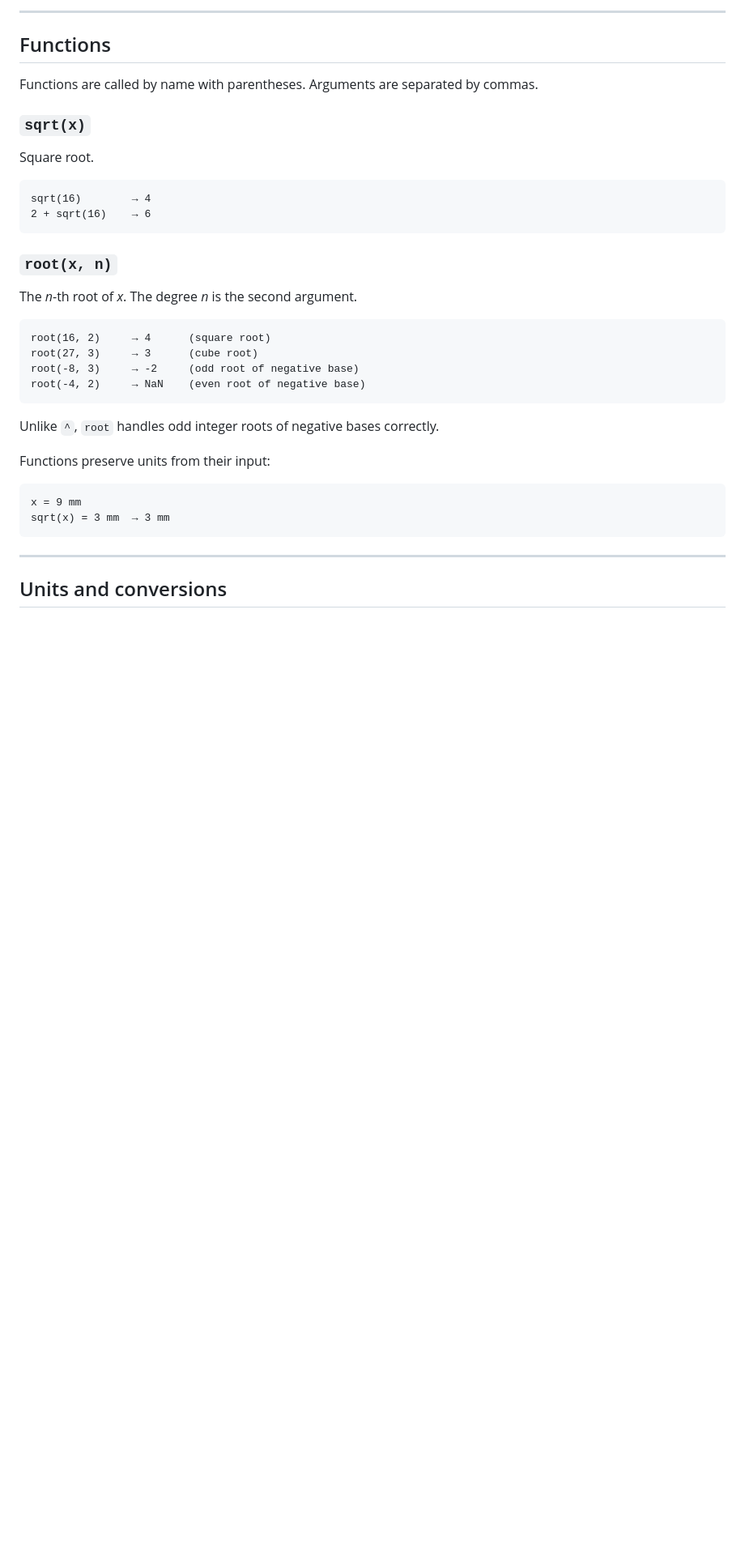
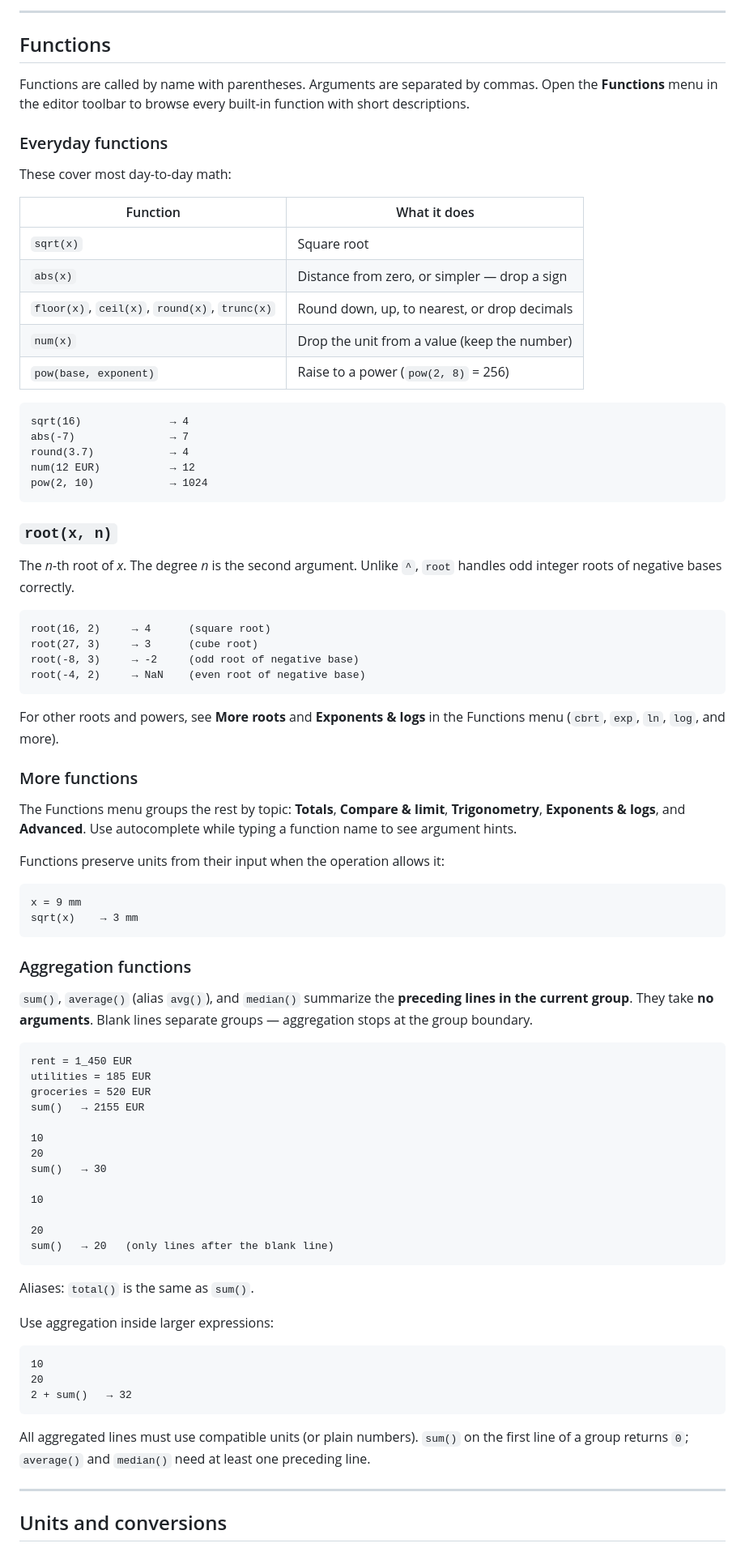
Before and after one commit to anovi/calculus, a Markdown page: docs/user-manual.md, the part around one of its changes. Shown at 81% size. Drawn GitHub-style; blank space fills up the shorter version.

Commit message:
upd user manual

````diff
--- a/docs/user-manual.md
+++ b/docs/user-manual.md
@@ -162,20 +242,31 @@ For n-th roots — especially odd roots of negative numbers — prefer the `root
 
 ## Functions
 
-Functions are called by name with parentheses. Arguments are separated by commas.
+Functions are called by name with parentheses. Arguments are separated by commas. Open the **Functions** menu in the editor toolbar to browse every built-in function with short descriptions.
 
-### `sqrt(x)`
+### Everyday functions
 
-Square root.
+These cover most day-to-day math:
+
+| Function                                      | What it does                                 |
+| --------------------------------------------- | -------------------------------------------- |
+| `sqrt(x)`                                     | Square root                                  |
+| `abs(x)`                                      | Distance from zero, or simpler — drop a sign |
+| `floor(x)`, `ceil(x)`, `round(x)`, `trunc(x)` | Round down, up, to nearest, or drop decimals |
+| `num(x)`                                      | Drop the unit from a value (keep the number) |
+| `pow(base, exponent)`                         | Raise to a power (`pow(2, 8)` = 256)         |
 
 ```text
-sqrt(16)        → 4
-2 + sqrt(16)    → 6
+sqrt(16)              → 4
+abs(-7)               → 7
+round(3.7)            → 4
+num(12 EUR)           → 12
+pow(2, 10)            → 1024
 ```
 
 ### `root(x, n)`
 
-The *n*-th root of *x*. The degree *n* is the second argument.
+The *n*-th root of *x*. The degree *n* is the second argument. Unlike `^`, `root` handles odd integer roots of negative bases correctly.
 
 ```text
 root(16, 2)     → 4      (square root)
@@ -184,14 +275,50 @@ root(-8, 3)     → -2     (odd root of negative base)
 root(-4, 2)     → NaN    (even root of negative base)
 ```
 
-Unlike `^`, `root` handles odd integer roots of negative bases correctly.
+For other roots and powers, see **More roots** and **Exponents & logs** in the Functions menu (`cbrt`, `exp`, `ln`, `log`, and more).
 
-Functions preserve units from their input:
+### More functions
+
+The Functions menu groups the rest by topic: **Totals**, **Compare & limit**, **Trigonometry**, **Exponents & logs**, and **Advanced**. Use autocomplete while typing a function name to see argument hints.
+
+Functions preserve units from their input when the operation allows it:
 
 ```text
 x = 9 mm
-sqrt(x) = 3 mm  → 3 mm
+sqrt(x)    → 3 mm
 ```
+
+### Aggregation functions
+
+`sum()`, `average()` (alias `avg()`), and `median()` summarize the **preceding lines in the current group**. They take **no arguments**. Blank lines separate groups — aggregation stops at the group boundary.
+
+```text
+rent = 1_450 EUR
+utilities = 185 EUR
+groceries = 520 EUR
+sum()   → 2155 EUR
+
+10
+20
+sum()   → 30
+
+10
+
+20
+sum()   → 20   (only lines after the blank line)
+```
+
+Aliases: `total()` is the same as `sum()`.
+
+Use aggregation inside larger expressions:
+
+```text
+10
+20
+2 + sum()   → 32
+```
+
+All aggregated lines must use compatible units (or plain numbers). `sum()` on the first line of a group returns `0`; `average()` and `median()` need at least one preceding line.
 
 ---
 
````
Also changed, not shown: other parts of docs/user-manual.md (+109 -114 lines).
